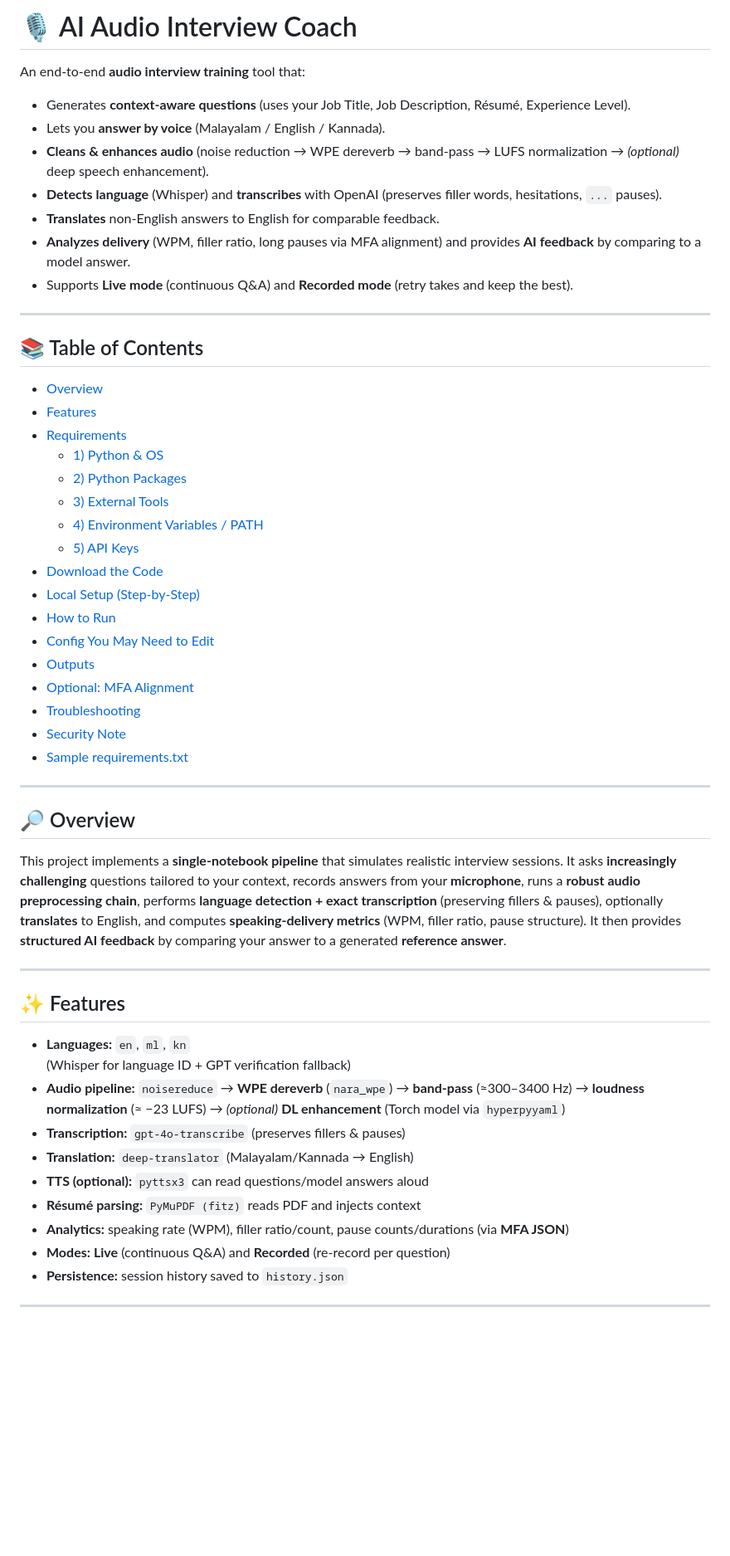
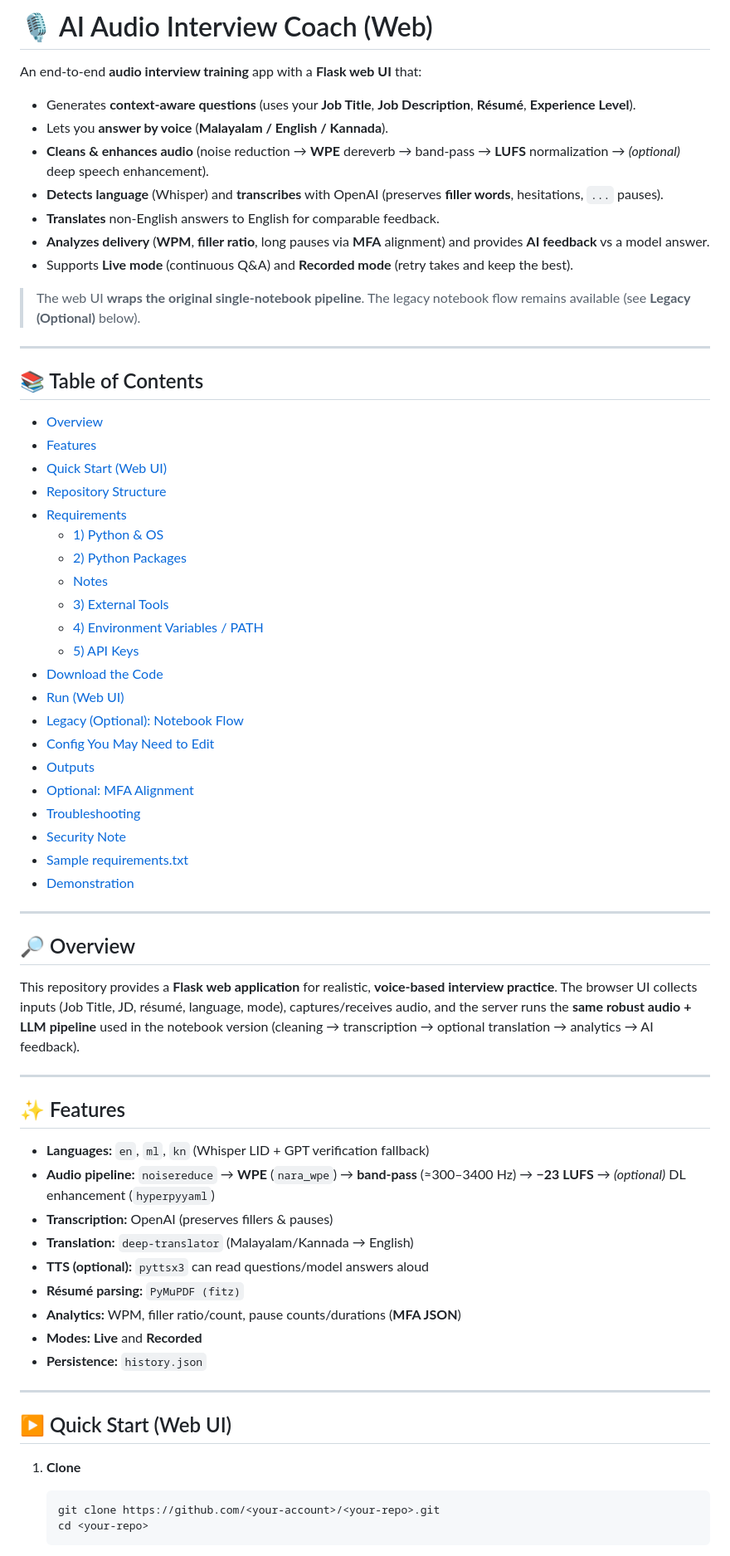
Before and after one commit to mohamedsahadm786/AI-Powered-Multilingual-Voice-Interview-Simulator, a Markdown page: README.md, the part around the change printed below. Shown: that part at 83% size. Rendered like a GitHub page; blank space fills up the shorter version.

````diff
--- a/README.md
+++ b/README.md
@@ -1,51 +1,66 @@
-# 🎙️ AI Audio Interview Coach
+# 🎙️ AI Audio Interview Coach (Web)
 
-An end-to-end **audio interview training** tool that:
-- Generates **context-aware questions** (uses your Job Title, Job Description, Résumé, Experience Level).
-- Lets you **answer by voice** (Malayalam / English / Kannada).
-- **Cleans & enhances audio** (noise reduction → WPE dereverb → band-pass → LUFS normalization → *(optional)* deep speech enhancement).
-- **Detects language** (Whisper) and **transcribes** with OpenAI (preserves filler words, hesitations, `...` pauses).
+An end-to-end **audio interview training** app with a **Flask web UI** that:
+- Generates **context-aware questions** (uses your **Job Title**, **Job Description**, **Résumé**, **Experience Level**).
+- Lets you **answer by voice** (**Malayalam / English / Kannada**).
+- **Cleans & enhances audio** (noise reduction → **WPE** dereverb → band‑pass → **LUFS** normalization → *(optional)* deep speech enhancement).
+- **Detects language** (Whisper) and **transcribes** with OpenAI (preserves **filler words**, hesitations, `...` pauses).
 - **Translates** non-English answers to English for comparable feedback.
-- **Analyzes delivery** (WPM, filler ratio, long pauses via MFA alignment) and provides **AI feedback** by comparing to a model answer.
+- **Analyzes delivery** (**WPM**, **filler ratio**, long pauses via **MFA** alignment) and provides **AI feedback** vs a model answer.
 - Supports **Live mode** (continuous Q&A) and **Recorded mode** (retry takes and keep the best).
+
+> The web UI **wraps the original single-notebook pipeline**. The legacy notebook flow remains available (see **Legacy (Optional)** below).
 
 ---
 
 ## 📚 Table of Contents
 - [Overview](#-overview)
 - [Features](#-features)
+- [Quick Start (Web UI)](#-quick-start-web-ui)
+- [Repository Structure](#-repository-structure)
 - [Requirements](#-requirements)
   - [1) Python & OS](#1-python--os)
   - [2) Python Packages](#2-python-packages)
+  - [Notes](#notes)
   - [3) External Tools](#3-external-tools)
   - [4) Environment Variables / PATH](#4-environment-variables--path)
   - [5) API Keys](#5-api-keys)
 - [Download the Code](#-download-the-code)
-- [Local Setup (Step-by-Step)](#-local-setup-step-by-step)
-- [How to Run](#-how-to-run)
+- [Run (Web UI)](#-run-web-ui)
+- [Legacy (Optional): Notebook Flow](#-legacy-optional-notebook-flow)
 - [Config You May Need to Edit](#-config-you-may-need-to-edit)
 - [Outputs](#-outputs)
 - [Optional: MFA Alignment](#-optional-mfa-alignment)
 - [Troubleshooting](#-troubleshooting)
 - [Security Note](#-security-note)
 - [Sample requirements.txt](#-sample-requirementstxt)
-
+- [Demonstration](#-Demonstration)
 
 ---
 
 ## 🔎 Overview
-This project implements a **single-notebook pipeline** that simulates realistic interview sessions. It asks **increasingly challenging** questions tailored to your context, records answers from your **microphone**, runs a **robust audio preprocessing chain**, performs **language detection + exact transcription** (preserving fillers & pauses), optionally **translates** to English, and computes **speaking-delivery metrics** (WPM, filler ratio, pause structure). It then provides **structured AI feedback** by comparing your answer to a generated **reference answer**.
+This repository provides a **Flask web application** for realistic, **voice-based interview practice**. The browser UI collects inputs (Job Title, JD, résumé, language, mode), captures/receives audio, and the server runs the **same robust audio + LLM pipeline** used in the notebook version (cleaning → transcription → optional translation → analytics → AI feedback).
 
 ---
 
 ## ✨ Features
-- **Languages:** `en`, `ml`, `kn`
-  (Whisper for language ID + GPT verification fallback)
-- **Audio pipeline:** `noisereduce` → **WPE dereverb** (`nara_wpe`) → **band-pass** (≈300–3400 Hz) → **loudness normalization** (≈ −23 LUFS) → *(optional)* **DL enhancement** (Torch model via `hyperpyyaml`)
-- **Transcription:** `gpt-4o-transcribe` (preserves fillers & pauses)
+- **Languages:** `en`, `ml`, `kn` (Whisper LID + GPT verification fallback)
+- **Audio pipeline:** `noisereduce` → **WPE** (`nara_wpe`) → **band‑pass** (≈300–3400 Hz) → **−23 LUFS** → *(optional)* DL enhancement (`hyperpyyaml`)
+- **Transcription:** OpenAI (preserves fillers & pauses)
 - **Translation:** `deep-translator` (Malayalam/Kannada → English)
 - **TTS (optional):** `pyttsx3` can read questions/model answers aloud
-- **Résumé parsing:** `PyMuPDF (fitz)` reads PDF and injects context
-- **Analytics:** speaking rate (WPM), filler ratio/count, pause counts/durations (via **MFA JSON**)
-- **Modes:** **Live** (continuous Q&A) and **Recorded** (re-record per question)
-- **Persistence:** session history saved to `history.json`
+- **Résumé parsing:** `PyMuPDF (fitz)`
+- **Analytics:** WPM, filler ratio/count, pause counts/durations (**MFA JSON**)
+- **Modes:** **Live** and **Recorded**
+- **Persistence:** `history.json`
+
+---
+
+## ▶️ Quick Start (Web UI)
+
+1. **Clone**
+    ```
+    git clone https://github.com/<your-account>/<your-repo>.git
+    cd <your-repo>
+    ```
+
````
Also changed, not shown: other parts of README.md (+291 -211 lines).
